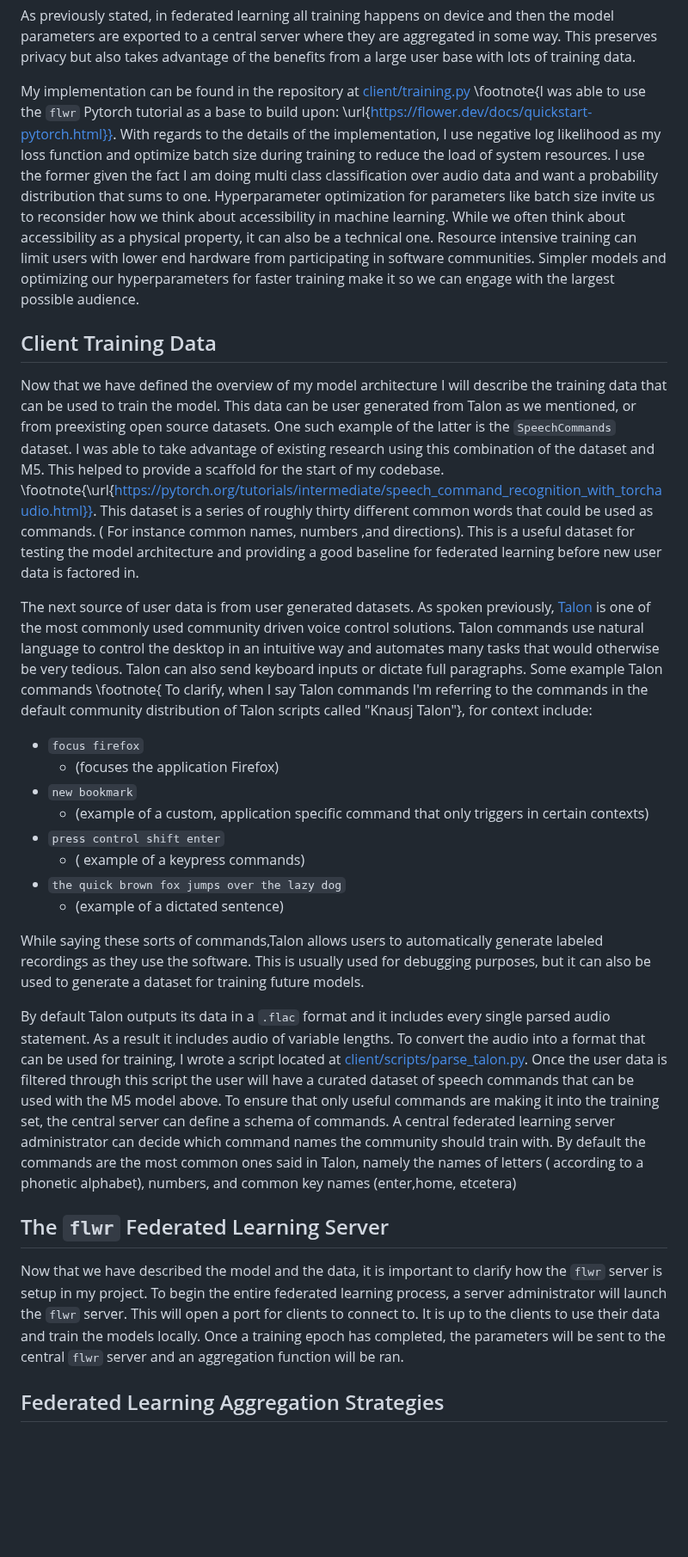
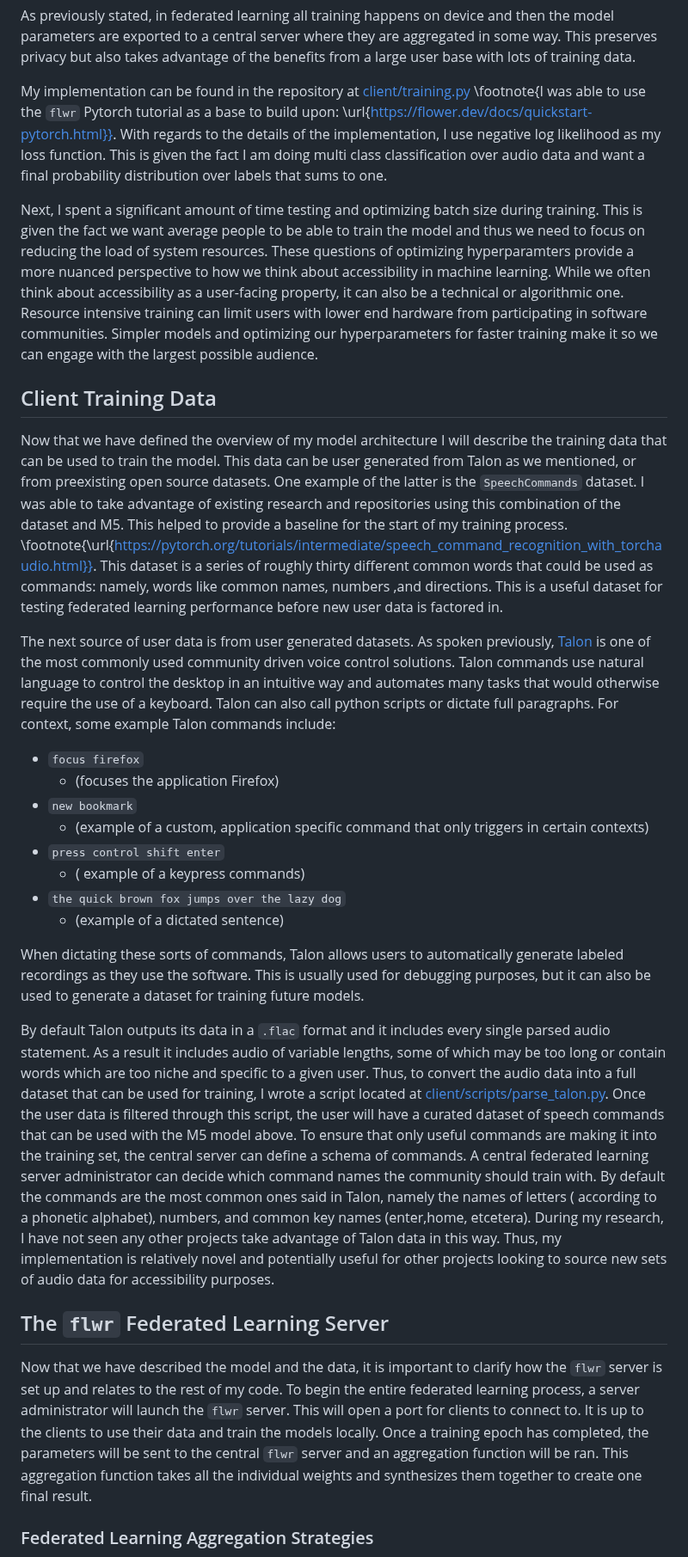
Before and after one commit to C-Loftus/Princeton-Thesis, a Markdown page: doc/main.md, the part around one of its changes. Shown at 86% size. GitHub-like rendering; blank space fills up the shorter version.

```diff
--- a/doc/main.md
+++ b/doc/main.md
@@ -234,13 +234,15 @@ class FlowerClient(fl.client.NumPyClient):
 
 As previously stated, in federated learning all training happens on device and then the model parameters are exported to a central server where they are aggregated in some way. This preserves privacy but also takes advantage of the benefits from a large user base with lots of training data.
 
-My implementation can be found in the repository at [client/training.py](../client/training.py) \footnote{I was able to use the `flwr` Pytorch tutorial as a base to build upon: \url{https://flower.dev/docs/quickstart-pytorch.html}}. With regards to the details of the implementation, I use negative log likelihood as my loss function and optimize batch size during training to reduce the load of system resources. I use the former given the fact I am doing multi class classification over audio data and want a probability distribution that sums to one. Hyperparameter optimization for parameters like batch size invite us to reconsider how we think about accessibility in machine learning. While we often think about accessibility as a physical property, it can also be a technical one. Resource intensive training can limit users with lower end hardware from participating in software communities. Simpler models and optimizing our hyperparameters for faster training make it so we can engage with the largest possible audience.
+My implementation can be found in the repository at [client/training.py](../client/training.py) \footnote{I was able to use the `flwr` Pytorch tutorial as a base to build upon: \url{https://flower.dev/docs/quickstart-pytorch.html}}. With regards to the details of the implementation, I use negative log likelihood as my loss function. This is given the fact I am doing multi class classification over audio data and want a final probability distribution over labels that sums to one.
+
+Next, I spent a significant amount of time testing and optimizing batch size during training. This is given the fact we want average people to be able to train the model and thus we need to focus on reducing the load of system resources. These questions of optimizing hyperparamters provide a more nuanced perspective to how we think about accessibility in machine learning. While we often think about accessibility as a user-facing property, it can also be a technical or algorithmic one. Resource intensive training can limit users with lower end hardware from participating in software communities. Simpler models and optimizing our hyperparameters for faster training make it so we can engage with the largest possible audience.
 
 ## Client Training Data
 
-Now that we have defined the overview of my model architecture I will describe the training data that can be used to train the model. This data can be user generated from Talon as we mentioned, or from preexisting open source datasets. One such example of the latter is the `SpeechCommands` dataset. I was able to take advantage of existing research using this combination of the dataset and M5. This helped to provide a scaffold for the start of my codebase. \footnote{\url{https://pytorch.org/tutorials/intermediate/speech_command_recognition_with_torchaudio.html}}. This dataset is a series of roughly thirty different common words that could be used as commands. ( For instance common names, numbers ,and directions). This is a useful dataset for testing the model architecture and providing a good baseline for federated learning before new user data is factored in.
+Now that we have defined the overview of my model architecture I will describe the training data that can be used to train the model. This data can be user generated from Talon as we mentioned, or from preexisting open source datasets. One example of the latter is the `SpeechCommands` dataset. I was able to take advantage of existing research and repositories using this combination of the dataset and M5. This helped to provide a baseline for the start of my training process. \footnote{\url{https://pytorch.org/tutorials/intermediate/speech_command_recognition_with_torchaudio.html}}. This dataset is a series of roughly thirty different common words that could be used as commands: namely, words like common names, numbers ,and directions. This is a useful dataset for testing federated learning performance before new user data is factored in.
 
-The next source of user data is from user generated datasets. As spoken previously, [Talon](#talon) is one of the most commonly used community driven voice control solutions. Talon commands use natural language to control the desktop in an intuitive way and automates many tasks that would otherwise be very tedious. Talon can also send keyboard inputs or dictate full paragraphs. Some example Talon commands \footnote{ To clarify, when I say Talon commands I'm referring to the commands in the default community distribution of Talon scripts called "Knausj Talon"}, for context include:
+The next source of user data is from user generated datasets. As spoken previously, [Talon](#talon) is one of the most commonly used community driven voice control solutions. Talon commands use natural language to control the desktop in an intuitive way and automates many tasks that would otherwise require the use of a keyboard. Talon can also call python scripts or dictate full paragraphs. For context, some example Talon commands include:
 
 - `focus firefox`
   - (focuses the application Firefox)
@@ -251,13 +253,13 @@ The next source of user data is from user generated datasets. As spoken previous
 - `the quick brown fox jumps over the lazy dog`
   - (example of a dictated sentence)
 
-While saying these sorts of commands,Talon allows users to automatically generate labeled recordings as they use the software. This is usually used for debugging purposes, but it can also be used to generate a dataset for training future models.
+When dictating these sorts of commands, Talon allows users to automatically generate labeled recordings as they use the software. This is usually used for debugging purposes, but it can also be used to generate a dataset for training future models.
 
-By default Talon outputs its data in a `.flac` format and it includes every single parsed audio statement. As a result it includes audio of variable lengths. To convert the audio into a format that can be used for training, I wrote a script located at [client/scripts/parse_talon.py](../client/scripts/parse_talon.py). Once the user data is filtered through this script the user will have a curated dataset of speech commands that can be used with the M5 model above. To ensure that only useful commands are making it into the training set, the central server can define a schema of commands. A central federated learning server administrator can decide which command names the community should train with. By default the commands are the most common ones said in Talon, namely the names of letters ( according to a phonetic alphabet), numbers, and common key names (enter,home, etcetera)
+By default Talon outputs its data in a `.flac` format and it includes every single parsed audio statement. As a result it includes audio of variable lengths, some of which may be too long or contain words which are too niche and specific to a given user. Thus, to convert the audio data into a full dataset that can be used for training, I wrote a script located at [client/scripts/parse_talon.py](../client/scripts/parse_talon.py). Once the user data is filtered through this script, the user will have a curated dataset of speech commands that can be used with the M5 model above. To ensure that only useful commands are making it into the training set, the central server can define a schema of commands. A central federated learning server administrator can decide which command names the community should train with. By default the commands are the most common ones said in Talon, namely the names of letters ( according to a phonetic alphabet), numbers, and common key names (enter,home, etcetera). During my research, I have not seen any other projects take advantage of Talon data in this way. Thus, my implementation is relatively novel and potentially useful for other projects looking to source new sets of audio data for accessibility purposes.
 
 ## The `flwr` Federated Learning Server
 
-Now that we have described the model and the data, it is important to clarify how the `flwr` server is setup in my project. To begin the entire federated learning process, a server administrator will launch the `flwr` server. This will open a port for clients to connect to. It is up to the clients to use their data and train the models locally. Once a training epoch has completed, the parameters will be sent to the central `flwr` server and an aggregation function will be ran.
+Now that we have described the model and the data, it is important to clarify how the `flwr` server is set up and relates to the rest of my code. To begin the entire federated learning process, a server administrator will launch the `flwr` server. This will open a port for clients to connect to. It is up to the clients to use their data and train the models locally. Once a training epoch has completed, the parameters will be sent to the central `flwr` server and an aggregation function will be ran. This aggregation function takes all the individual weights and synthesizes them together to create one final result.
 
-## Federated Learning Aggregation Strategies
+### Federated Learning Aggregation Strategies
 
```
Also changed, not shown: other parts of doc/main.md (+17 -17 lines).
